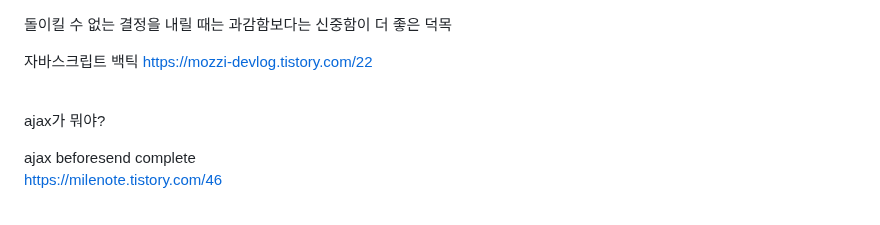
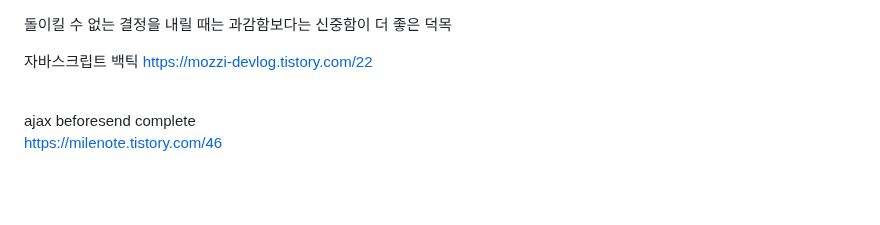
Before and after one commit to peteryu24/petercoding-internship, a Markdown page: internship/readme.md, the part around the change. Rendered like a GitHub page; blank space fills up the shorter version.

```diff
--- a/internship/readme.md
+++ b/internship/readme.md
@@ -4,8 +4,6 @@
 자바스크립트 백틱
 https://mozzi-devlog.tistory.com/22
 <br><br>
-
-ajax가 뭐야?
 
 
 ajax beforesend complete<br>
```
